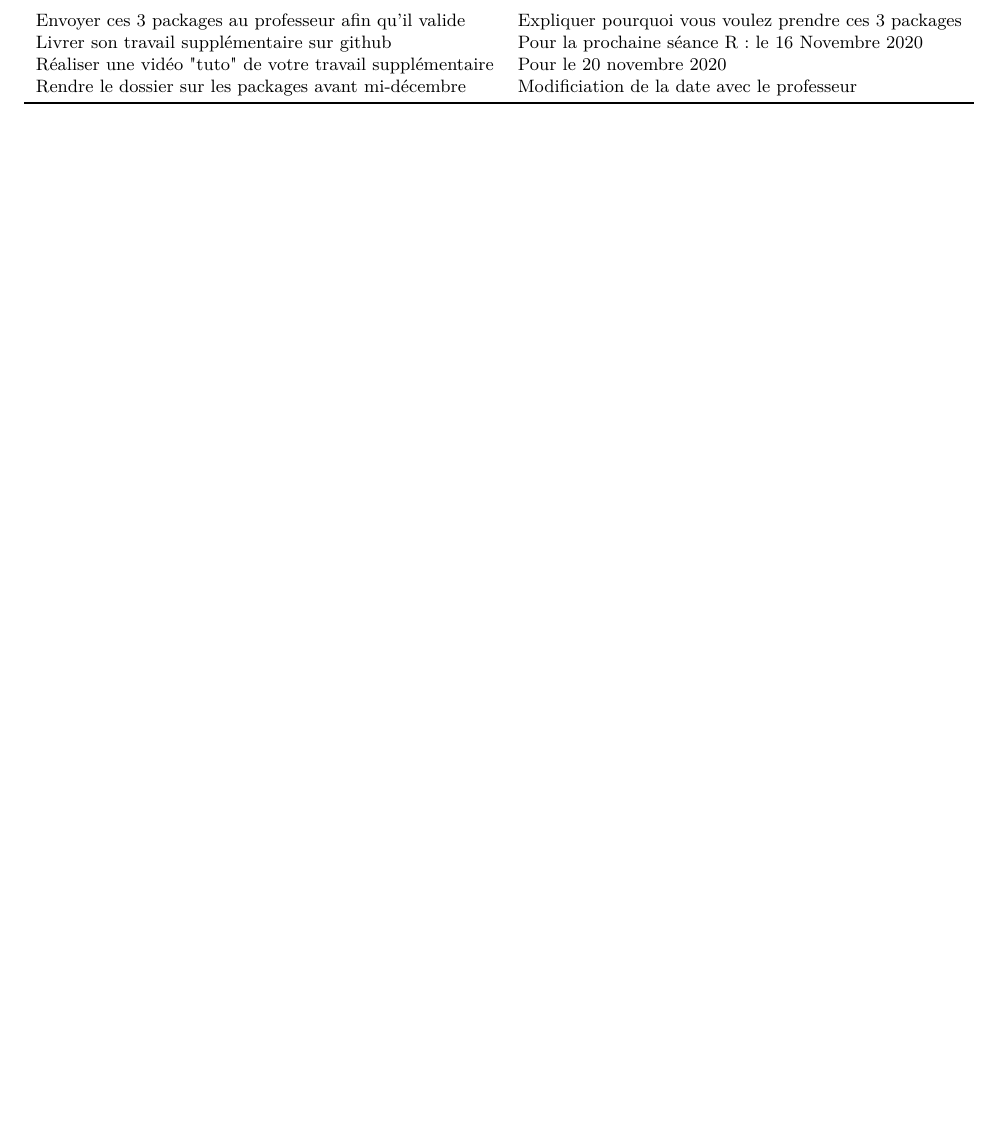
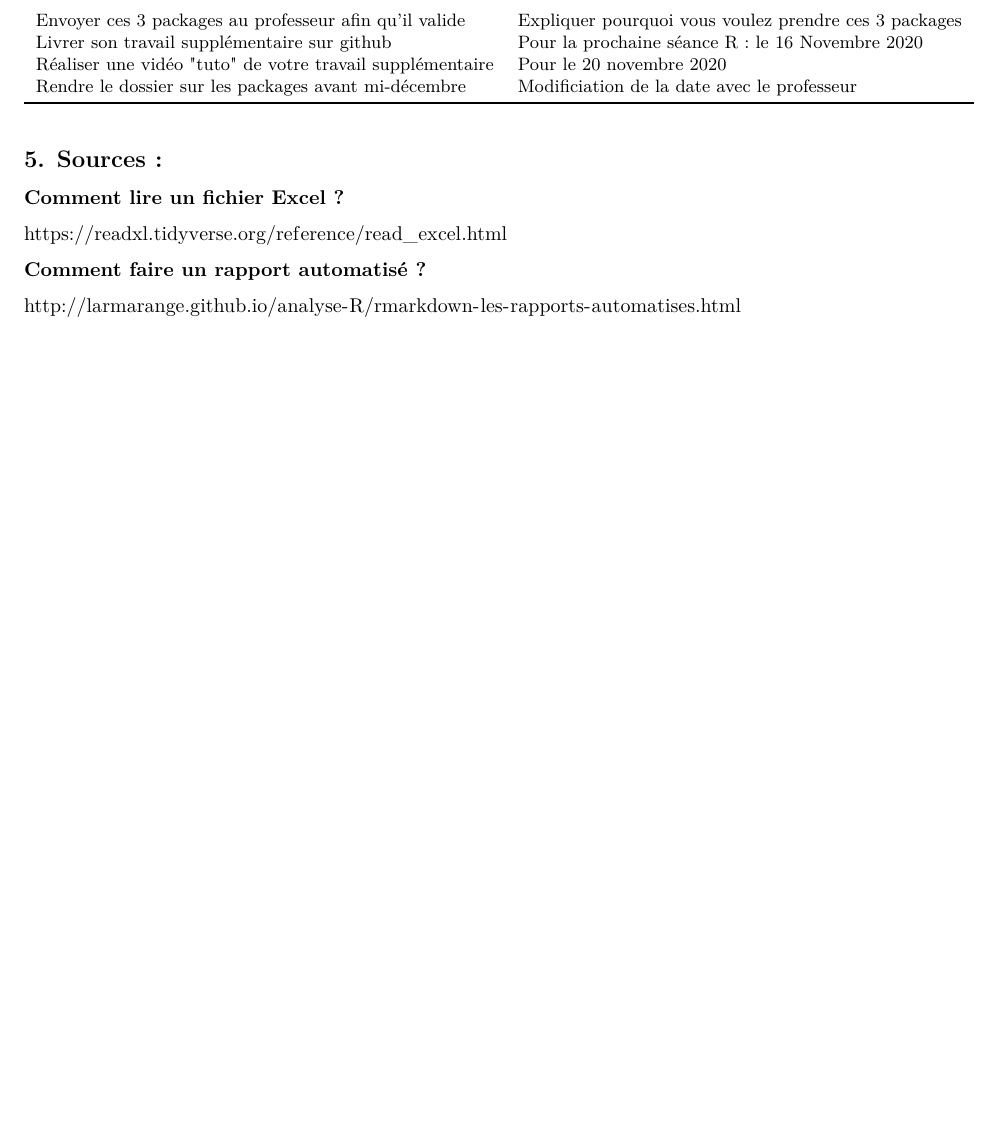
Before and after one commit to aserreau/PSB1, an R Markdown document (Référence Github_Travaux_Packages_PromoMsc.Rmd): part of page 5 of 5, cut so that both start at the same text, the shorter picture padded with empty space. Rendered offline with R 4.5, knitr and Pandoc, then LaTeX, with nearby package versions.

Commit message:
Add files via upload

````diff
--- a/Référence Github_Travaux_Packages_PromoMsc.Rmd
+++ b/Référence Github_Travaux_Packages_PromoMsc.Rmd
@@ -121,3 +121,13 @@ kbl(Table1,longtable = TRUE,caption="Tableau récapitulatif des actions à réal
                 full_width = FALSE)%>%
   row_spec(0, bold = TRUE, color = "white", background = "black", font_size = 13)
 ```
+
+## 5. Sources :
+
+__Comment lire un fichier Excel ?__
+
+https://readxl.tidyverse.org/reference/read_excel.html
+
+__Comment faire un rapport automatisé ?__
+
+http://larmarange.github.io/analyse-R/rmarkdown-les-rapports-automatises.html
````
Also changed, not shown: Référence-Github_Travaux_Packages_PromoMsc.pdf.
